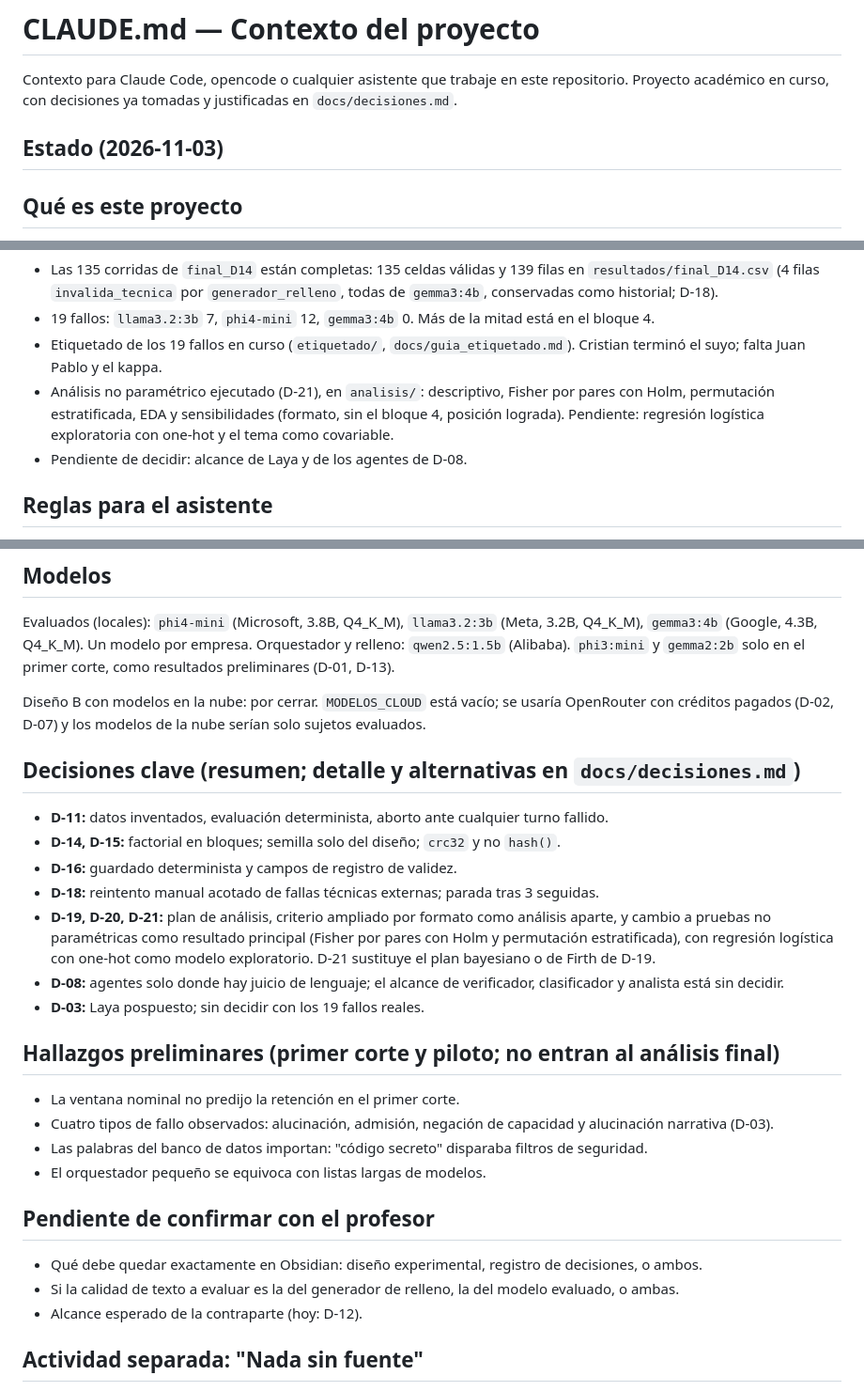
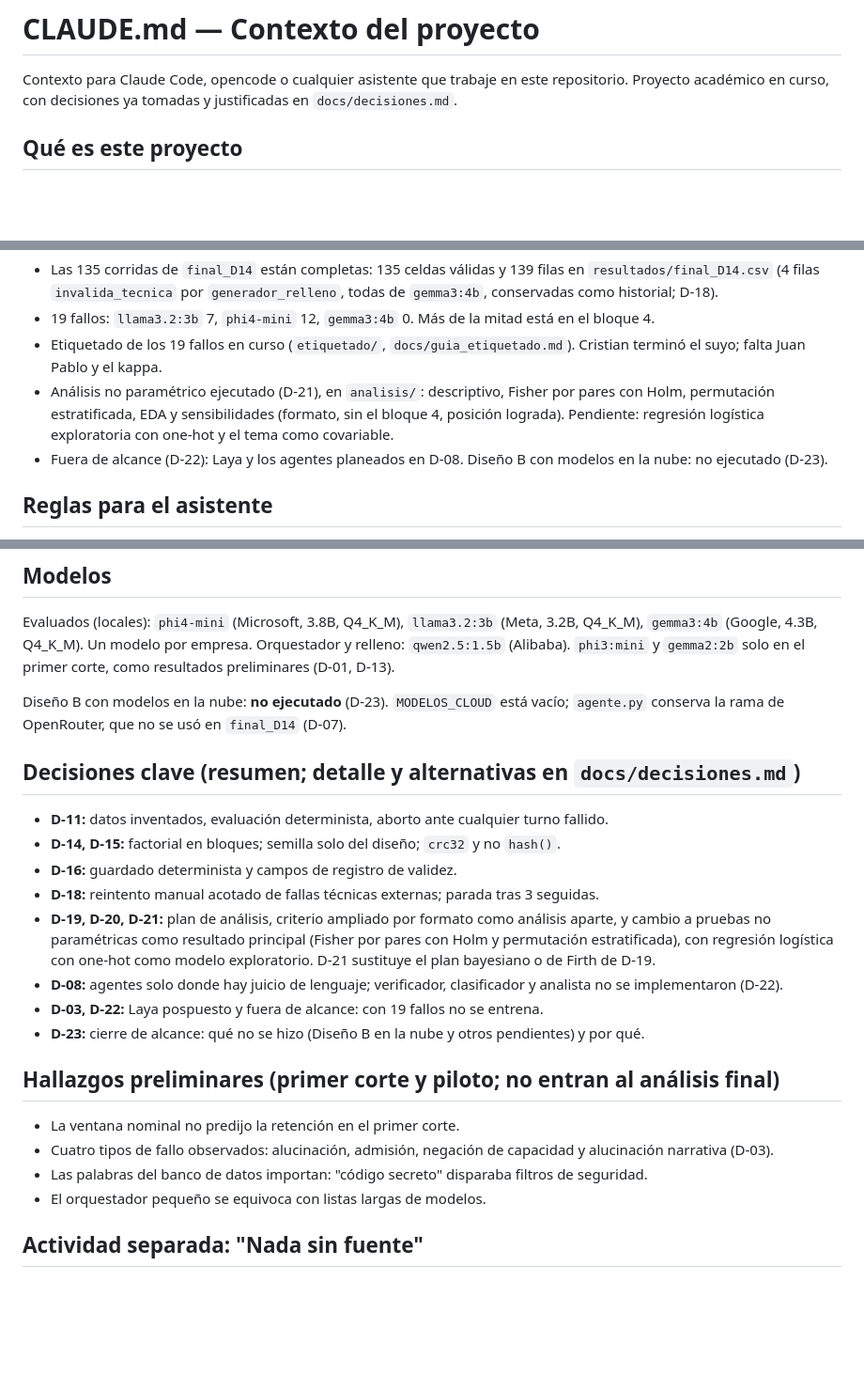
Before and after one commit to CristianVallejo0104/Consultoria, a Markdown page: CLAUDE.md, 3 parts joined by grey strips. Shown at 94% size. Rendered like a GitHub page; blank space fills up the shorter version.

```diff
--- a/CLAUDE.md
+++ b/CLAUDE.md
@@ -1,8 +1,6 @@
 # CLAUDE.md — Contexto del proyecto
 
 Contexto para Claude Code, opencode o cualquier asistente que trabaje en este repositorio. Proyecto académico en curso, con decisiones ya tomadas y justificadas en `docs/decisiones.md`.
-
-## Estado (2026-11-03)
 
 ## Qué es este proyecto
 
@@ -20,7 +18,7 @@ Evaluador de confiabilidad de LLMs en conversaciones largas (fenómeno "lost in
 - 19 fallos: `llama3.2:3b` 7, `phi4-mini` 12, `gemma3:4b` 0. Más de la mitad está en el bloque 4.
 - Etiquetado de los 19 fallos en curso (`etiquetado/`, `docs/guia_etiquetado.md`). Cristian terminó el suyo; falta Juan Pablo y el kappa.
 - Análisis no paramétrico ejecutado (D-21), en `analisis/`: descriptivo, Fisher por pares con Holm, permutación estratificada, EDA y sensibilidades (formato, sin el bloque 4, posición lograda). Pendiente: regresión logística exploratoria con one-hot y el tema como covariable.
-- Pendiente de decidir: alcance de Laya y de los agentes de D-08.
+- Fuera de alcance (D-22): Laya y los agentes planeados en D-08. Diseño B con modelos en la nube: no ejecutado (D-23).
 
 ## Reglas para el asistente
 
@@ -99,7 +97,7 @@ Claves del JSON por corrida: `modelo, empresa, posicion, nivel_tokens, tema, dat
 
 Evaluados (locales): `phi4-mini` (Microsoft, 3.8B, Q4_K_M), `llama3.2:3b` (Meta, 3.2B, Q4_K_M), `gemma3:4b` (Google, 4.3B, Q4_K_M). Un modelo por empresa. Orquestador y relleno: `qwen2.5:1.5b` (Alibaba). `phi3:mini` y `gemma2:2b` solo en el primer corte, como resultados preliminares (D-01, D-13).
 
-Diseño B con modelos en la nube: por cerrar. `MODELOS_CLOUD` está vacío; se usaría OpenRouter con créditos pagados (D-02, D-07) y los modelos de la nube serían solo sujetos evaluados.
+Diseño B con modelos en la nube: **no ejecutado** (D-23). `MODELOS_CLOUD` está vacío; `agente.py` conserva la rama de OpenRouter, que no se usó en `final_D14` (D-07).
 
 ## Decisiones clave (resumen; detalle y alternativas en `docs/decisiones.md`)
 
@@ -108,8 +106,10 @@ Diseño B con modelos en la nube: por cerrar. `MODELOS_CLOUD` está vacío; se u
 - **D-16:** guardado determinista y campos de registro de validez.
 - **D-18:** reintento manual acotado de fallas técnicas externas; parada tras 3 seguidas.
 - **D-19, D-20, D-21:** plan de análisis, criterio ampliado por formato como análisis aparte, y cambio a pruebas no paramétricas como resultado principal (Fisher por pares con Holm y permutación estratificada), con regresión logística con one-hot como modelo exploratorio. D-21 sustituye el plan bayesiano o de Firth de D-19.
-- **D-08:** agentes solo donde hay juicio de lenguaje; el alcance de verificador, clasificador y analista está sin decidir.
-- **D-03:** Laya pospuesto; sin decidir con los 19 fallos reales.
+- **D-08:** agentes solo donde hay juicio de lenguaje; verificador, clasificador y analista no se implementaron (D-22).
+- **D-03, D-22:** Laya pospuesto y fuera de alcance: con 19 fallos no se entrena.
+- **D-23:** cierre de alcance: qué no se hizo (Diseño B en la nube y otros pendientes) y por qué.
+
 
 ## Hallazgos preliminares (primer corte y piloto; no entran al análisis final)
 
@@ -118,12 +118,6 @@ Diseño B con modelos en la nube: por cerrar. `MODELOS_CLOUD` está vacío; se u
 - Las palabras del banco de datos importan: "código secreto" disparaba filtros de seguridad.
 - El orquestador pequeño se equivoca con listas largas de modelos.
 
-## Pendiente de confirmar con el profesor
-
-- Qué debe quedar exactamente en Obsidian: diseño experimental, registro de decisiones, o ambos.
-- Si la calidad de texto a evaluar es la del generador de relleno, la del modelo evaluado, o ambas.
-- Alcance esperado de la contraparte (hoy: D-12).
-
 ## Actividad separada: "Nada sin fuente"
 
 Otra actividad del mismo curso (trazabilidad de fuentes y referencias inventadas por IA sobre el anteproyecto). No se mezcla con este código y no es un RAG dentro de este proyecto.
```
Also changed, not shown: other parts of CLAUDE.md (+1 -1 lines), README.md (+10 -1 lines), docs/decisiones.md (+17 -0 lines).
